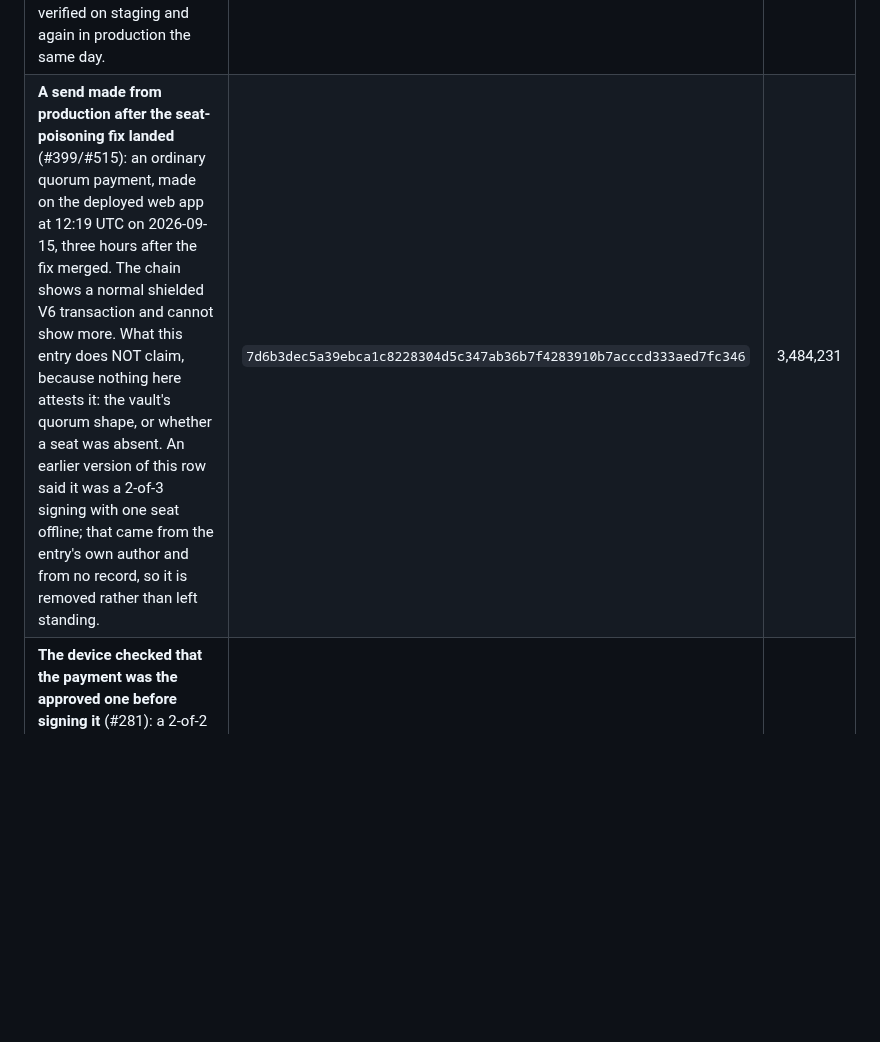
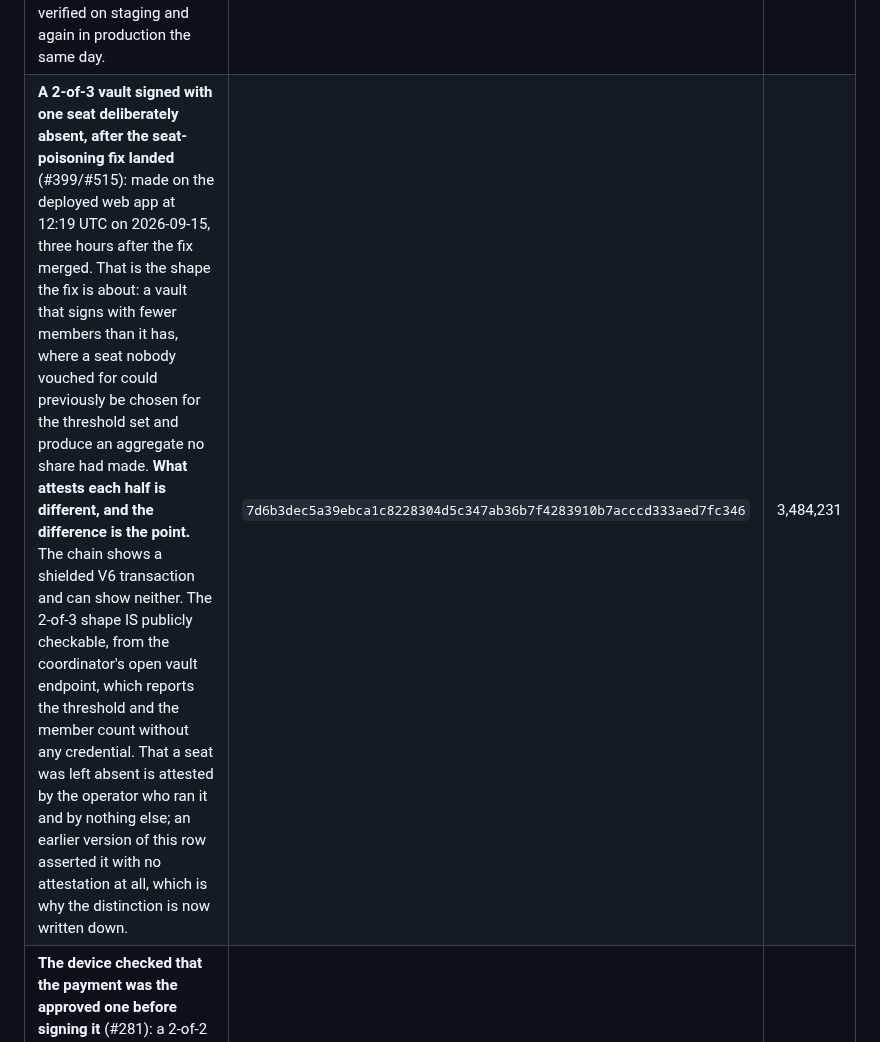
Before and after one commit to deegalabs/konclave, a Markdown page: docs/PROOF.md, the part around the change. Rendered like a GitHub page; blank space fills up the shorter version.

Commit message:
proof: the 2-of-3 shape is confirmed, and its two halves are attested differently
The maintainer confirmed it: every test send was a 2-of-3 vault with one seat deliberately left
absent. So the claim this branch removed was TRUE. It was never false, it was unsupported, and those
are different problems with the same fix - say what attests it.

The row is restored, split by what a reader can check:

- the 2-of-3 shape is PUBLICLY CHECKABLE. The coordinator's vault endpoint reports `threshold` and
  `total` with no credential at all, so anyone can read the quorum shape of a vault they have the id
  for. Confirmed against production while writing this: it answers 2-of-3 for the vault family in
  question, and answers for every other vault too.
- that a seat was left ABSENT is attested by the operator and by nothing else. The chain cannot show
  it. The previous version of the row asserted both halves as if the chain showed them.

That asymmetry is now written into the row rather than left for a reader to assume, which is the
same treatment every other unshowable property in this file already gets (the relay's blindness has a
captured room trace; the authenticated writes have the helper answering 401 to the same request made
unsigned).

Worth recording separately: the open endpoint returning threshold, total, address and change receiver
for any id is a real finding from this check and not obviously intended, since the same vault answers
401 on its balance. Filed rather than fixed here.

```diff
--- a/docs/PROOF.md
+++ b/docs/PROOF.md
@@ -32,7 +32,7 @@ be a claim you can check, not evidence of volume.
 | **The relay blind to the payment** (#63): a 2-of-2 browser-DKG vault send with the SignRequest sealed to the devices' share-derived keys and the ceremony carrying no cleartext PCZT, so a relay operator sees only ciphertext. The chain shows a normal send; the relay's blindness is attested by the captured room trace - a sealed request that fit the relay cap and an `sreq` with no PCZT (`docs/proof/2026-08-29-relay-blind.md`), not the block. | `047fe6cafe792f72c38eb6cd379e7c43be9c79cf20801288cab342580e896db3` | 3,464,505 |
 | **Opaque from the outside, with a live payment inside** (#476): a 2-of-3 vault proposed, approved, signed and sent while an observer holding only the vault id polled the helper throughout. Every private read answered `401` and `/api/vault` returned a byte-identical 253-byte response before, during and after - a vault mid-payment was indistinguishable from an idle one. The chain shows only a **V6** (Ironwood) transaction with nothing transparent; the observation is attested by the probe log, not the block. | `3fa08dceaa1d0a8f553ee68f6ddcf879b90f3cc7a19c370ace023ef5b2ecf81e` | 3,473,869 |
 | **Every governance write authenticated** (#288): a 2-of-3 vault where the proposal, the approval and the send were each signed by an Ed25519 key derived from the seat's FROST share, and refused without one. The chain shows an ordinary shielded V6 transaction and cannot show this: what attests it is the same helper answering `401 this vault requires a signed proposal` and `401 ... signed send` to the identical request made without a signature, verified on staging and again in production the same day. | `47e4e5dddedf08f6e92e25a69c17f7198a652e25e458107ffce2313a347ef291` | 3,475,607 |
-| **A send made from production after the seat-poisoning fix landed** (#399/#515): an ordinary quorum payment, made on the deployed web app at 12:19 UTC on 2026-09-15, three hours after the fix merged. The chain shows a normal shielded V6 transaction and cannot show more. What this entry does NOT claim, because nothing here attests it: the vault's quorum shape, or whether a seat was absent. An earlier version of this row said it was a 2-of-3 signing with one seat offline; that came from the entry's own author and from no record, so it is removed rather than left standing. | `7d6b3dec5a39ebca1c8228304d5c347ab36b7f4283910b7acccd333aed7fc346` | 3,484,231 |
+| **A 2-of-3 vault signed with one seat deliberately absent, after the seat-poisoning fix landed** (#399/#515): made on the deployed web app at 12:19 UTC on 2026-09-15, three hours after the fix merged. That is the shape the fix is about: a vault that signs with fewer members than it has, where a seat nobody vouched for could previously be chosen for the threshold set and produce an aggregate no share had made. **What attests each half is different, and the difference is the point.** The chain shows a shielded V6 transaction and can show neither. The 2-of-3 shape IS publicly checkable, from the coordinator's open vault endpoint, which reports the threshold and the member count without any credential. That a seat was left absent is attested by the operator who ran it and by nothing else; an earlier version of this row asserted it with no attestation at all, which is why the distinction is now written down. | `7d6b3dec5a39ebca1c8228304d5c347ab36b7f4283910b7acccd333aed7fc346` | 3,484,231 |
 | **The device checked that the payment was the approved one before signing it** (#281): a 2-of-2 vault sending 0.0001 ZEC, built so the transaction carries CHANGE, which is the case that matters. Before this a device proved only that it signed the sighash of the PCZT it held (H1), never that the PCZT paid what the quorum approved, so a coordinator assembling a valid transaction to its own address produced a request every check passed and the only thing standing there was a human reading a preview. The chain cannot show the check: what attests it is that the change output goes to the vault's own internal receiver, which differs from its receive address, and the device recognised it as its own rather than refusing a legitimate payment. | `075ecfe9f8664634ee906ac1cd1949edf60f77b81dc51afebf1203ddd662f685` | 3,484,695 |
 
 The verifier queries independent public explorers and confirms each transaction
```
